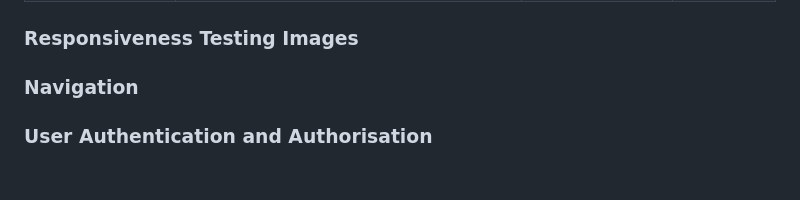
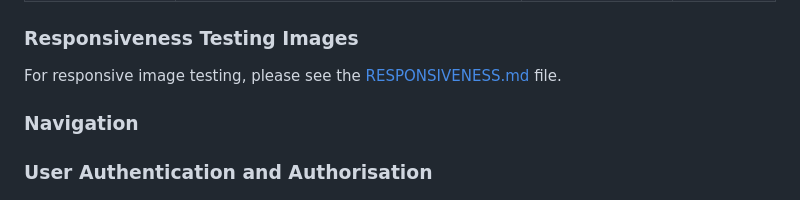
Before and after one commit to Morgana-S/vinyl-online, a Markdown page: TESTING.md, the part around the change. Drawn GitHub-style.

Commit message:
Add responsiveness testing

```diff
--- a/TESTING.md
+++ b/TESTING.md
@@ -42,6 +42,8 @@ All testing was carried out on the latest deployed version of the project on Her
 | Device - Basic Functionality | Website was opened using a desktop PC, Google Pixel 7 Mobile device, iPhone, and iPad. Website functionality was tested with the tests below. | Website loads correctly on all devices. | |
 
 ### Responsiveness Testing Images
+
+For responsive image testing, please see the [RESPONSIVENESS.md](/RESPONSIVENESS.md) file.
 
 ### Navigation
 
```
Also changed, not shown: RESPONSIVENESS.md (added, +211 -0 lines).
